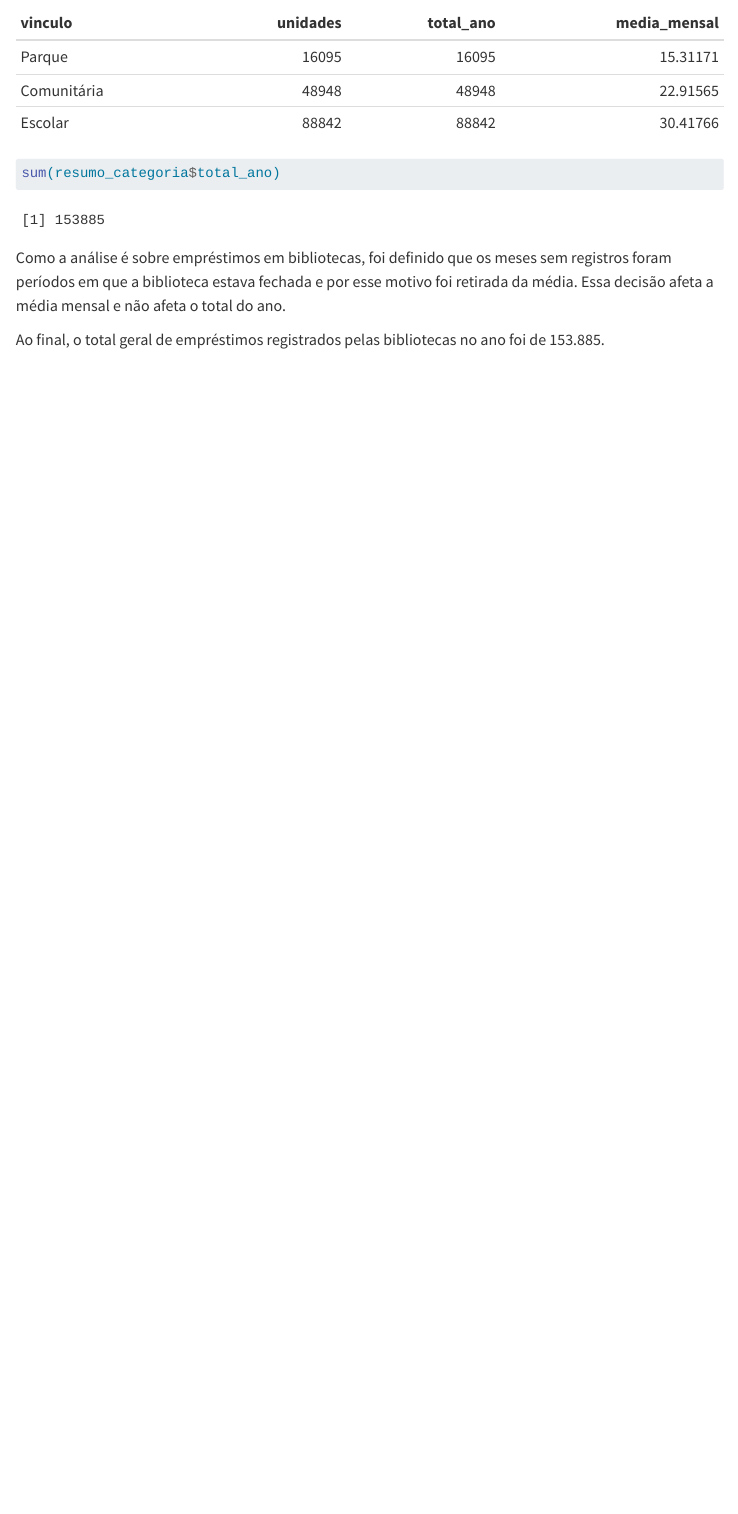
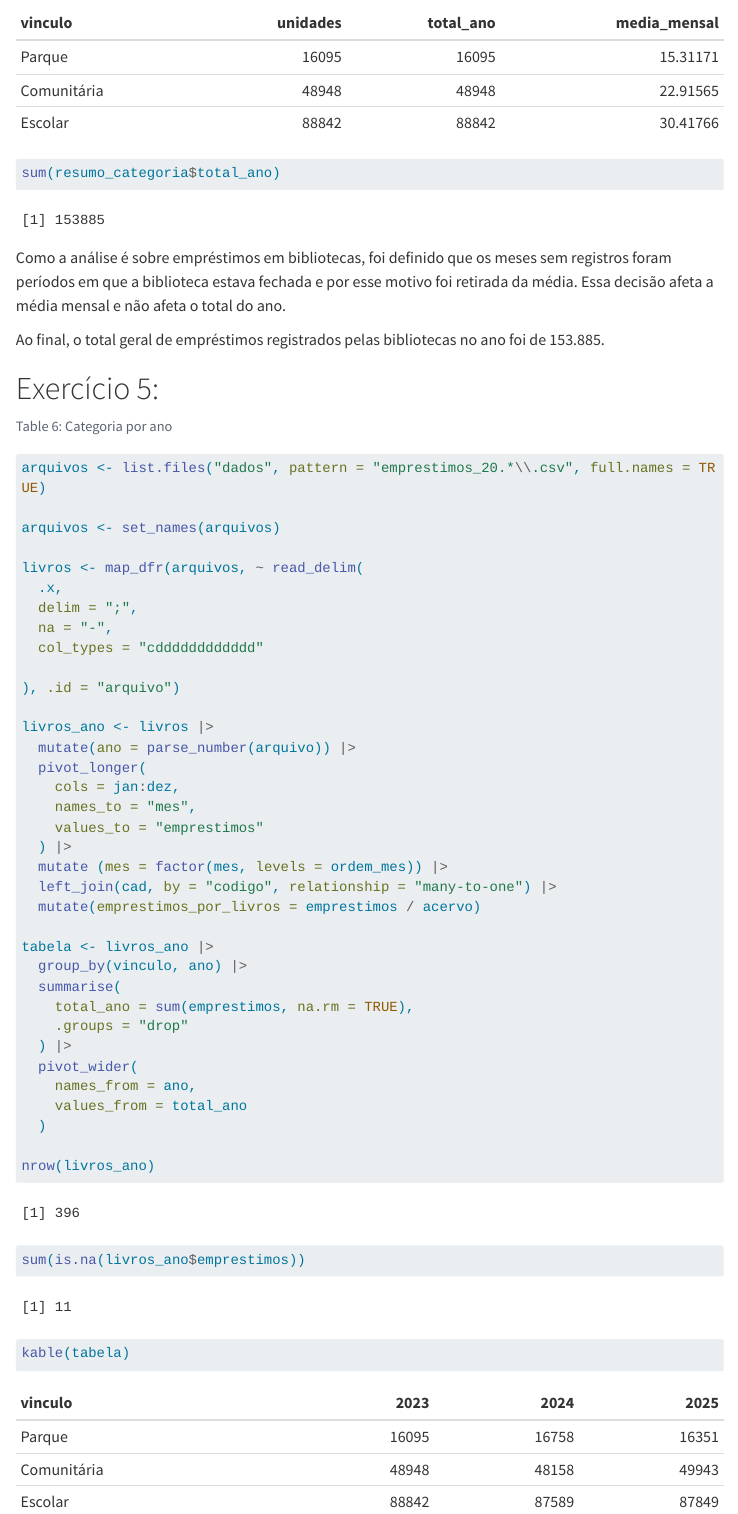
Before and after one commit to Thiago-Saddock/tdr-listas, a Quarto document (listas/lista-03/analise.qmd): the page in a window 1100 px wide, from 4120 px down. Rendered offline with R 4.5, knitr and Pandoc in place of Quarto, with nearby package versions; menus at the side of the page are left out; long lines of code are wrapped.

Commit message:
Exercicio 5

````diff
--- a/listas/lista-03/analise.qmd
+++ b/listas/lista-03/analise.qmd
@@ -161,3 +161,51 @@ sum(resumo_categoria$total_ano)
 Como a análise é sobre empréstimos em bibliotecas, foi definido que os meses sem registros foram períodos em que a biblioteca estava fechada e por esse motivo foi retirada da média. Essa decisão afeta a média mensal e não afeta o total do ano.
 
 Ao final, o total geral de empréstimos registrados pelas bibliotecas no ano foi de `r format(sum(resumo_categoria$total_ano), big.mark = ".", decimal.mark = ",")`.
+
+# Exercício 5:
+
+
+```{r}
+#| label: tbl-categoria-ano
+#| tbl-cap: "Categoria por ano"
+arquivos <- list.files("dados", pattern = "emprestimos_20.*\\.csv", full.names = TRUE)
+
+arquivos <- set_names(arquivos)
+
+livros <- map_dfr(arquivos, ~ read_delim(
+  .x,
+  delim = ";",
+  na = "-",
+  col_types = "cdddddddddddd"
+
+), .id = "arquivo")
+
+livros_ano <- livros |>
+  mutate(ano = parse_number(arquivo)) |>
+  pivot_longer(
+    cols = jan:dez,
+    names_to = "mes",
+    values_to = "emprestimos"
+  ) |>
+  mutate (mes = factor(mes, levels = ordem_mes)) |>
+  left_join(cad, by = "codigo", relationship = "many-to-one") |>
+  mutate(emprestimos_por_livros = emprestimos / acervo)
+
+tabela <- livros_ano |>
+  group_by(vinculo, ano) |>
+  summarise(
+    total_ano = sum(emprestimos, na.rm = TRUE),
+    .groups = "drop"
+  ) |>
+  pivot_wider(
+    names_from = ano,
+    values_from = total_ano
+  )
+
+nrow(livros_ano)
+
+sum(is.na(livros_ano$emprestimos))
+
+kable(tabela)
+
+```
````
